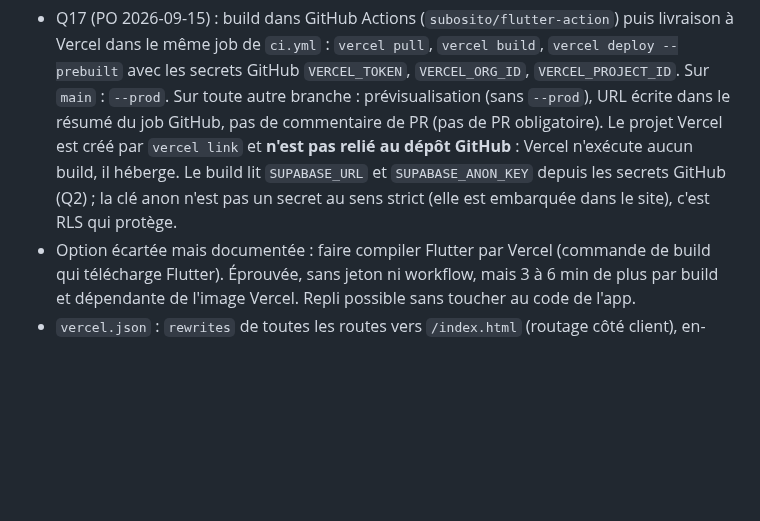
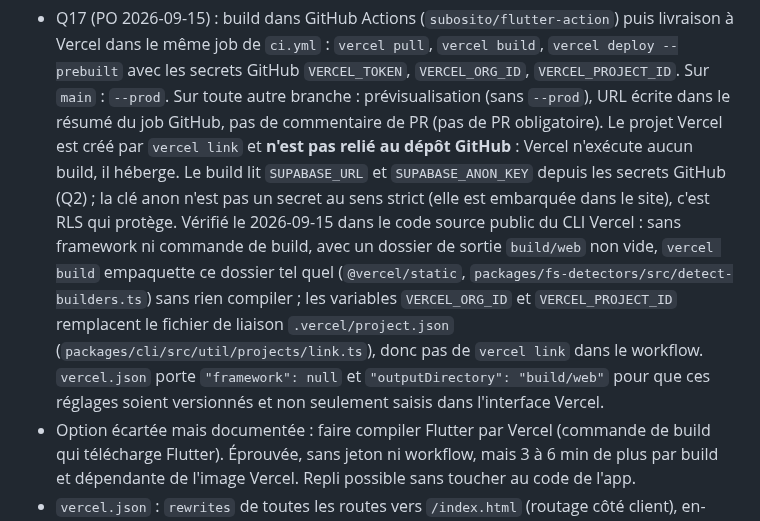
Before and after one commit to CenturySpine/nuni, a Markdown page: docs/plans/11_pwa_vercel_domaine.md, the part around the change. GitHub-like rendering; blank space fills up the shorter version.

```diff
--- a/docs/plans/11_pwa_vercel_domaine.md
+++ b/docs/plans/11_pwa_vercel_domaine.md
@@ -20,6 +20,13 @@ Plan 02 (premiers commits). Projet Vercel à créer après ces commits.
   `vercel link` et **n'est pas relié au dépôt GitHub** : Vercel n'exécute aucun build, il héberge.
   Le build lit `SUPABASE_URL` et `SUPABASE_ANON_KEY` depuis les secrets GitHub (Q2) ; la clé anon
   n'est pas un secret au sens strict (elle est embarquée dans le site), c'est RLS qui protège.
+  Vérifié le 2026-09-15 dans le code source public du CLI Vercel : sans framework ni commande de
+  build, avec un dossier de sortie `build/web` non vide, `vercel build` empaquette ce dossier tel
+  quel (`@vercel/static`, `packages/fs-detectors/src/detect-builders.ts`) sans rien compiler ; les
+  variables `VERCEL_ORG_ID` et `VERCEL_PROJECT_ID` remplacent le fichier de liaison
+  `.vercel/project.json` (`packages/cli/src/util/projects/link.ts`), donc pas de `vercel link`
+  dans le workflow. `vercel.json` porte `"framework": null` et `"outputDirectory": "build/web"`
+  pour que ces réglages soient versionnés et non seulement saisis dans l'interface Vercel.
 - Option écartée mais documentée : faire compiler Flutter par Vercel (commande de build qui
   télécharge Flutter). Éprouvée, sans jeton ni workflow, mais 3 à 6 min de plus par build et
   dépendante de l'image Vercel. Repli possible sans toucher au code de l'app.
```
Also changed, not shown: AGENTS.md (+7 -0 lines), docs/plans/02_bootstrap_projet_flutter_ci.md (+3 -3 lines).
